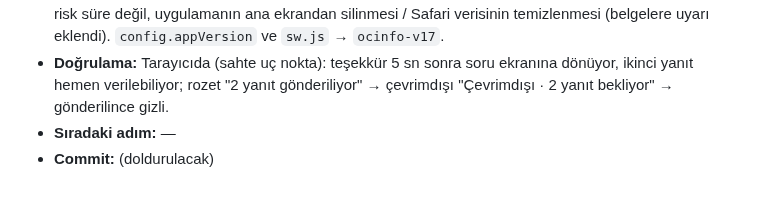
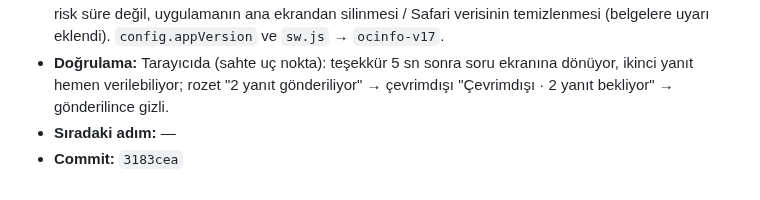
Before and after one commit to bonartd/OCinfo, a Markdown page: TEAM_STATUS.md, the part around the change. Rendered like a GitHub page.

Commit message:
TEAM_STATUS.md: commit hash'i doldur
Co-Authored-By: Claude Opus 5.5 <noreply@anthropic.com>

```diff
--- a/TEAM_STATUS.md
+++ b/TEAM_STATUS.md
@@ -238,4 +238,4 @@ Aşağıdaki bloğu kopyalayıp **Kayıt Defteri'nin en altına** yapıştır ve
 - **Yapılan iş:** Kullanıcı kararıyla **60 sn bekleme kuralı şimdilik kapatıldı** (`config.surveyCooldownSec: 0`; yoğunluk olursa yeniden açılacak). Teşekkür ekranı bekleme kuralından bağımsız en az 5 sn görünür (`THANKS_SEC`). **Bekleyen yanıt rozeti:** üst çubukta çevrimdışıyken "Çevrimdışı · N yanıt bekliyor" (sarı), bağlıyken gönderilemeyen yanıt varsa "N yanıt gönderiliyor" (mavi), hepsi gidince gizli (`anket.js` → `bekleyenYanit()`, `app.js` her saniye günceller). Bilgi: anket kuyruğunun adet/süre sınırı yok; Safari localStorage ~5 MB → binlerce yanıt; risk süre değil, uygulamanın ana ekrandan silinmesi / Safari verisinin temizlenmesi (belgelere uyarı eklendi). `config.appVersion` ve `sw.js` → `ocinfo-v17`.
 - **Doğrulama:** Tarayıcıda (sahte uç nokta): teşekkür 5 sn sonra soru ekranına dönüyor, ikinci yanıt hemen verilebiliyor; rozet "2 yanıt gönderiliyor" → çevrimdışı "Çevrimdışı · 2 yanıt bekliyor" → gönderilince gizli.
 - **Sıradaki adım:** —
-- **Commit:** (doldurulacak)
+- **Commit:** `3183cea`
```
